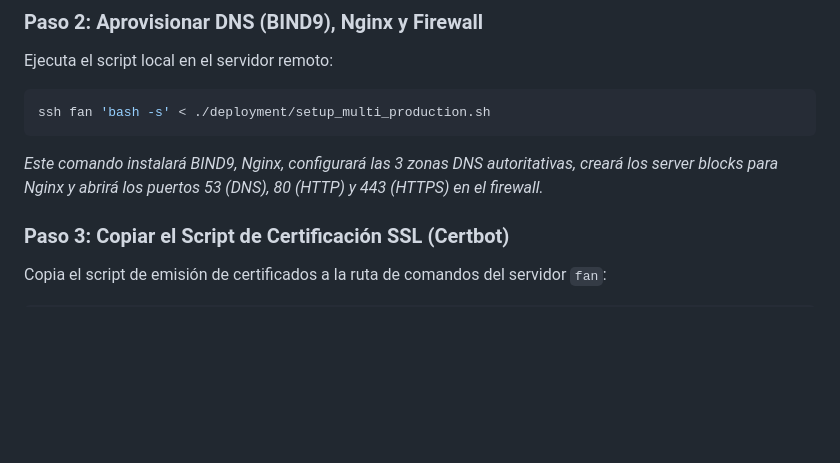
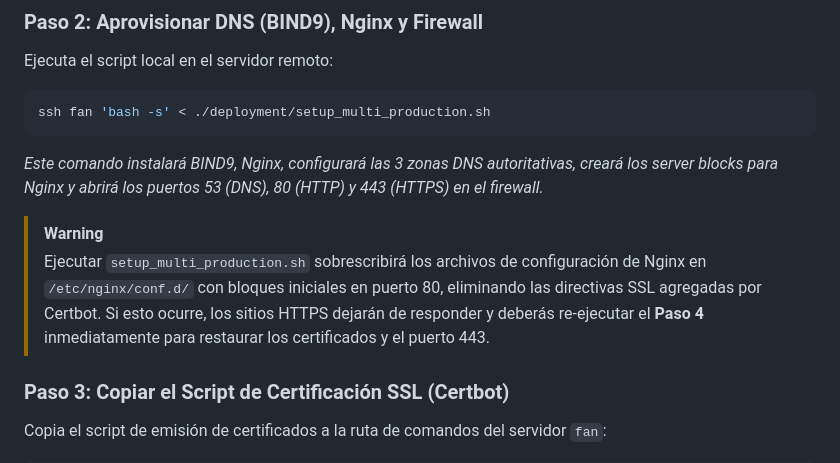
Before and after one commit to jenovoas/micellia, a Markdown page: PIZARRA.md, the part around the change. Rendered like a GitHub page; blank space fills up the shorter version.

Commit message:
docs: Agregar advertencia de sobreescritura SSL en Nginx

````diff
--- a/PIZARRA.md
+++ b/PIZARRA.md
@@ -40,6 +40,9 @@ ssh fan 'bash -s' < ./deployment/setup_multi_production.sh
 ```
 *Este comando instalará BIND9, Nginx, configurará las 3 zonas DNS autoritativas, creará los server blocks para Nginx y abrirá los puertos 53 (DNS), 80 (HTTP) y 443 (HTTPS) en el firewall.*
 
+> [!WARNING]
+> Ejecutar `setup_multi_production.sh` sobrescribirá los archivos de configuración de Nginx en `/etc/nginx/conf.d/` con bloques iniciales en puerto 80, eliminando las directivas SSL agregadas por Certbot. Si esto ocurre, los sitios HTTPS dejarán de responder y deberás re-ejecutar el **Paso 4** inmediatamente para restaurar los certificados y el puerto 443.
+
 ### Paso 3: Copiar el Script de Certificación SSL (Certbot)
 Copia el script de emisión de certificados a la ruta de comandos del servidor `fan`:
 ```bash
````
